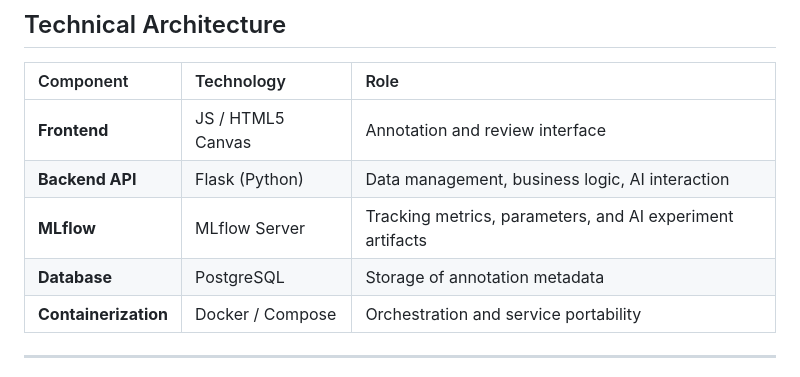
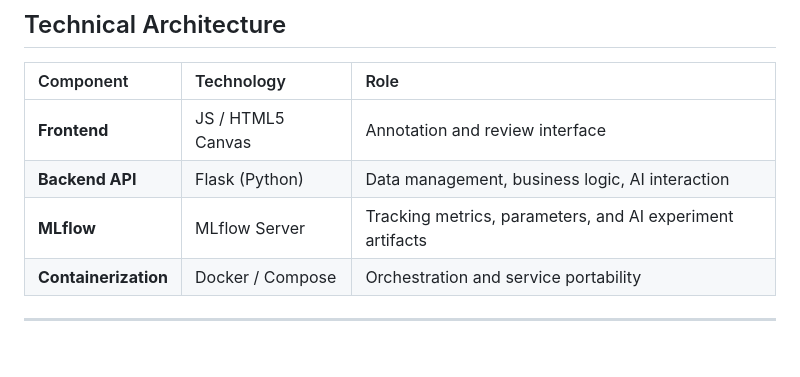
Before and after one commit to Chamakh1/Human-in-the-Loop-MLOps, a Markdown page: README.md, the part around the change. Rendered like a GitHub page; blank space fills up the shorter version.

```diff
--- a/README.md
+++ b/README.md
@@ -25,7 +25,6 @@ This platform is an interactive image annotation tool enabling a human feedback
 | **Frontend** | JS / HTML5 Canvas | Annotation and review interface                                 |
 | **Backend API** | Flask (Python)    | Data management, business logic, AI interaction                 |
 | **MLflow** | MLflow Server     | Tracking metrics, parameters, and AI experiment artifacts       |
-| **Database** | PostgreSQL        | Storage of annotation metadata                                  |
 | **Containerization** | Docker / Compose  | Orchestration and service portability                           |
 
 ---
```
